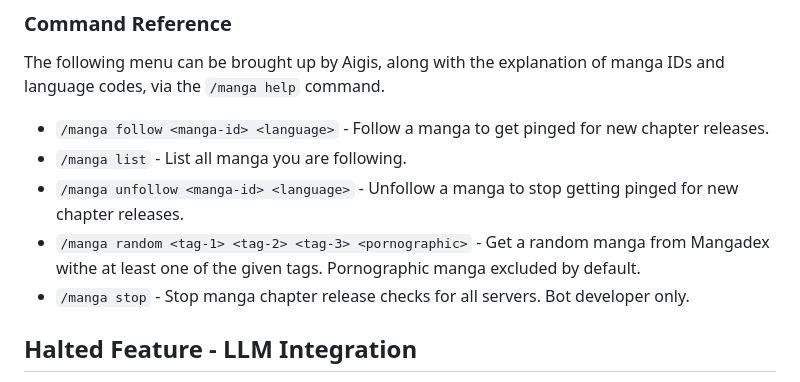
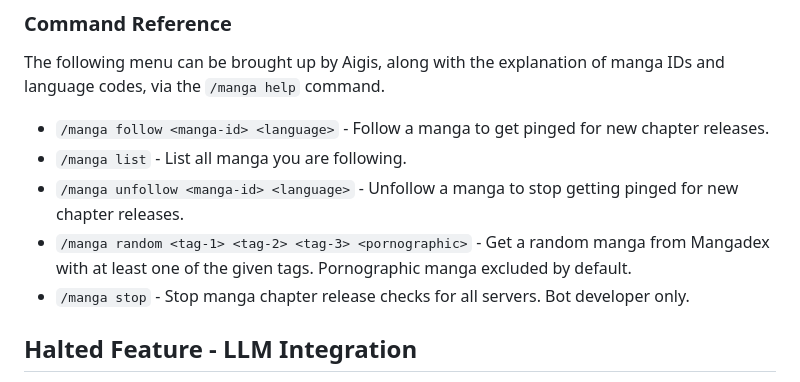
Before and after one commit to mdwelker10/discord-bot-aigis, a Markdown page: README.md, the part around the change. Drawn GitHub-style.

```diff
--- a/README.md
+++ b/README.md
@@ -135,7 +135,7 @@ The following menu can be brought up by Aigis, along with the explanation of man
 - `/manga follow <manga-id> <language>` - Follow a manga to get pinged for new chapter releases.
 - `/manga list` - List all manga you are following.
 - `/manga unfollow <manga-id> <language>` - Unfollow a manga to stop getting pinged for new chapter releases.
-- `/manga random <tag-1> <tag-2> <tag-3> <pornographic>` - Get a random manga from Mangadex withe at least one of the given tags. Pornographic manga excluded by default.
+- `/manga random <tag-1> <tag-2> <tag-3> <pornographic>` - Get a random manga from Mangadex with at least one of the given tags. Pornographic manga excluded by default.
 - `/manga stop` - Stop manga chapter release checks for all servers. Bot developer only.
 
 
```
